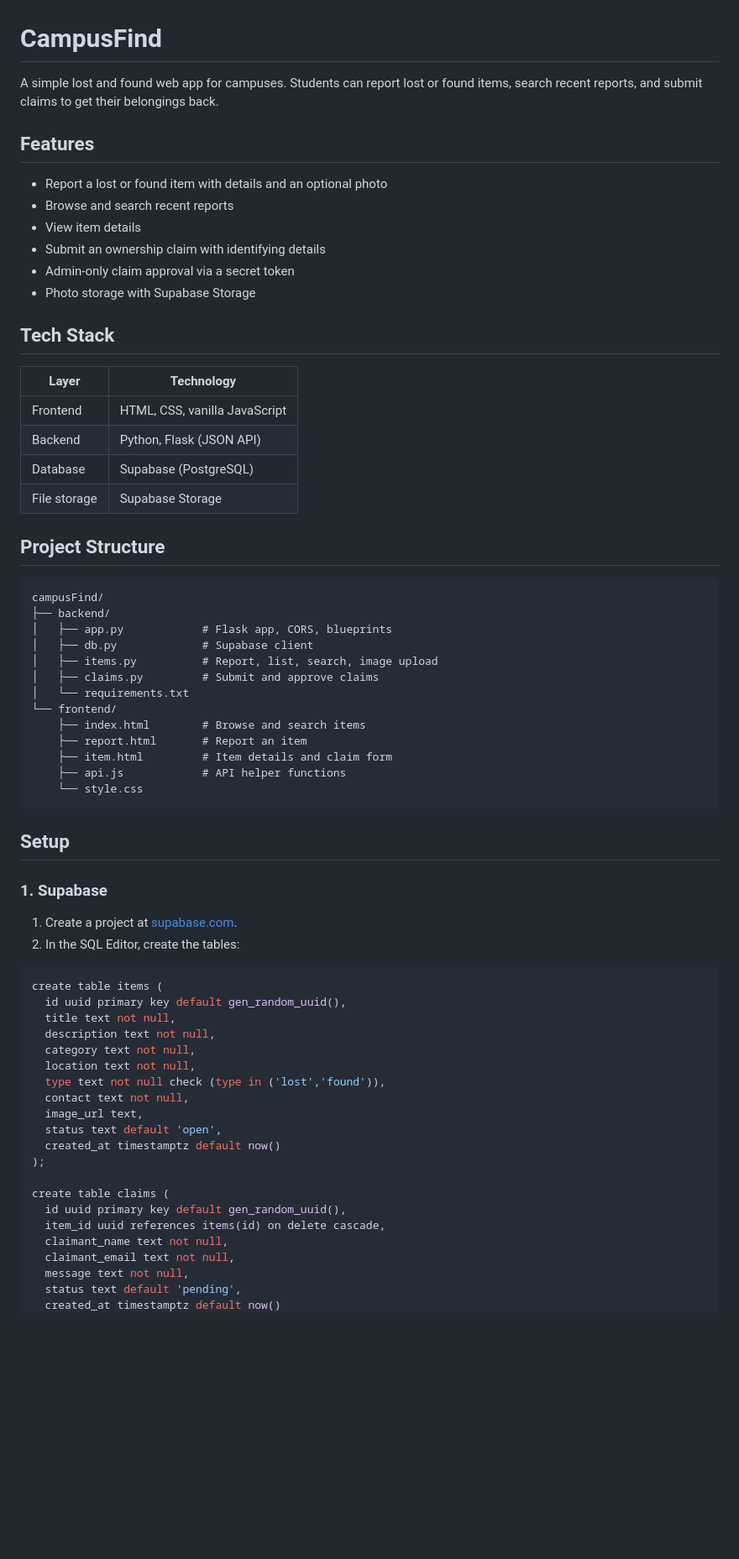
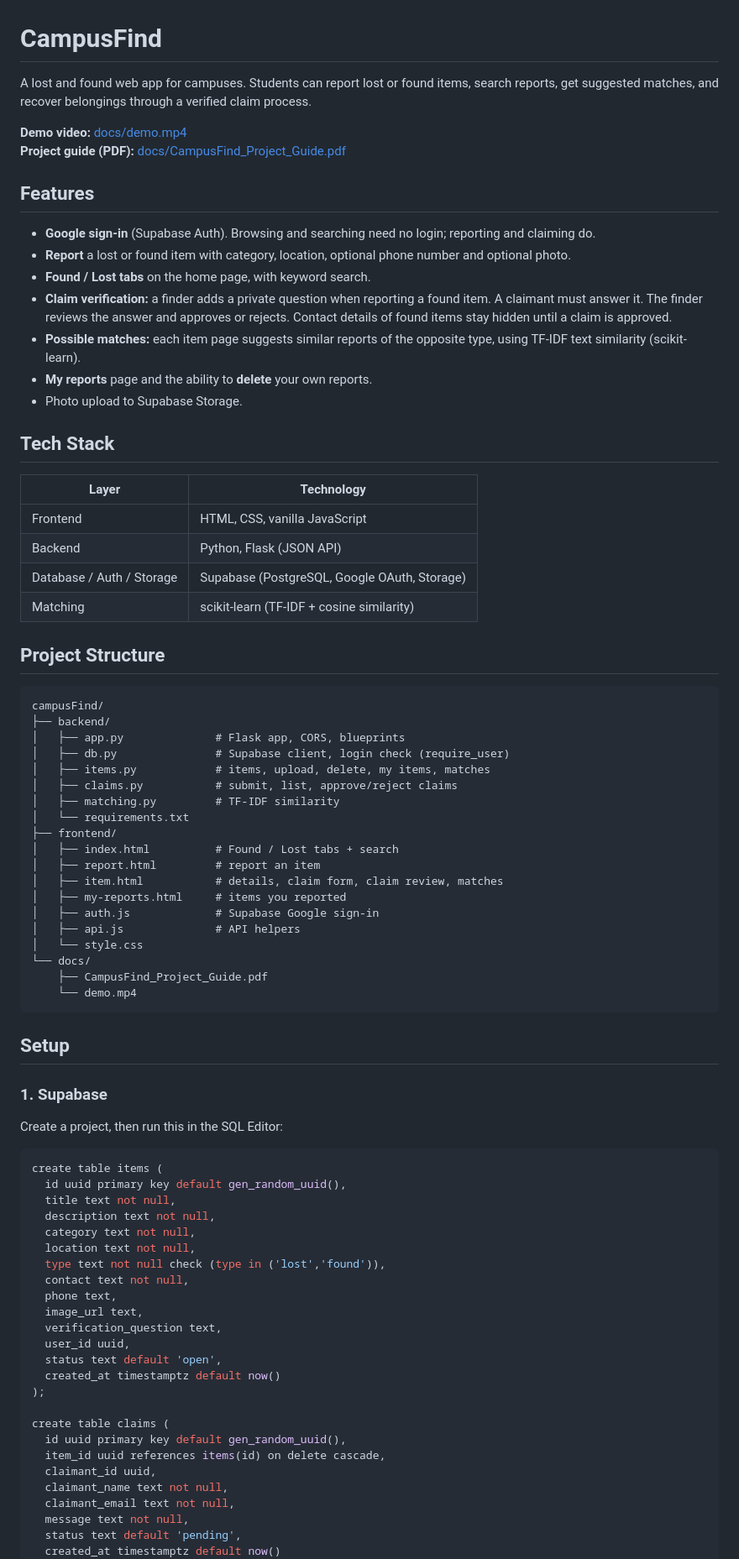
Before and after one commit to h-abeeb/findCampus, a Markdown page: README.md, the part around one of its changes. Shown at 84% size. Rendered like a GitHub page; blank space fills up the shorter version.

````diff
--- a/README.md
+++ b/README.md
@@ -1,15 +1,19 @@
 # CampusFind
 
-A simple lost and found web app for campuses. Students can report lost or found items, search recent reports, and submit claims to get their belongings back.
+A lost and found web app for campuses. Students can report lost or found items, search reports, get suggested matches, and recover belongings through a verified claim process.
+
+**Demo video:** [docs/demo.mp4](docs/demo.mp4)
+**Project guide (PDF):** [docs/CampusFind_Project_Guide.pdf](docs/CampusFind_Project_Guide.pdf)
 
 ## Features
 
-- Report a lost or found item with details and an optional photo
-- Browse and search recent reports
-- View item details
-- Submit an ownership claim with identifying details
-- Admin-only claim approval via a secret token
-- Photo storage with Supabase Storage
+- **Google sign-in** (Supabase Auth). Browsing and searching need no login; reporting and claiming do.
+- **Report** a lost or found item with category, location, optional phone number and optional photo.
+- **Found / Lost tabs** on the home page, with keyword search.
+- **Claim verification:** a finder adds a private question when reporting a found item. A claimant must answer it. The finder reviews the answer and approves or rejects. Contact details of found items stay hidden until a claim is approved.
+- **Possible matches:** each item page suggests similar reports of the opposite type, using TF-IDF text similarity (scikit-learn).
+- **My reports** page and the ability to **delete** your own reports.
+- Photo upload to Supabase Storage.
 
 ## Tech Stack
 
@@ -17,33 +21,38 @@ A simple lost and found web app for campuses. Students can report lost or found
 |---|---|
 | Frontend | HTML, CSS, vanilla JavaScript |
 | Backend | Python, Flask (JSON API) |
-| Database | Supabase (PostgreSQL) |
-| File storage | Supabase Storage |
+| Database / Auth / Storage | Supabase (PostgreSQL, Google OAuth, Storage) |
+| Matching | scikit-learn (TF-IDF + cosine similarity) |
 
 ## Project Structure
 
 ```
 campusFind/
 ├── backend/
-│   ├── app.py            # Flask app, CORS, blueprints
-│   ├── db.py             # Supabase client
-│   ├── items.py          # Report, list, search, image upload
-│   ├── claims.py         # Submit and approve claims
+│   ├── app.py              # Flask app, CORS, blueprints
+│   ├── db.py               # Supabase client, login check (require_user)
+│   ├── items.py            # items, upload, delete, my items, matches
+│   ├── claims.py           # submit, list, approve/reject claims
+│   ├── matching.py         # TF-IDF similarity
 │   └── requirements.txt
-└── frontend/
-    ├── index.html        # Browse and search items
-    ├── report.html       # Report an item
-    ├── item.html         # Item details and claim form
-    ├── api.js            # API helper functions
-    └── style.css
+├── frontend/
+│   ├── index.html          # Found / Lost tabs + search
+│   ├── report.html         # report an item
+│   ├── item.html           # details, claim form, claim review, matches
+│   ├── my-reports.html     # items you reported
+│   ├── auth.js             # Supabase Google sign-in
+│   ├── api.js              # API helpers
+│   └── style.css
+└── docs/
+    ├── CampusFind_Project_Guide.pdf
+    └── demo.mp4
 ```
 
 ## Setup
 
 ### 1. Supabase
 
-1. Create a project at [supabase.com](https://supabase.com).
-2. In the SQL Editor, create the tables:
+Create a project, then run this in the SQL Editor:
 
 ```sql
 create table items (
@@ -54,7 +63,10 @@ create table items (
   location text not null,
   type text not null check (type in ('lost','found')),
   contact text not null,
+  phone text,
   image_url text,
+  verification_question text,
+  user_id uuid,
   status text default 'open',
   created_at timestamptz default now()
 );
@@ -62,6 +74,7 @@ create table items (
 create table claims (
   id uuid primary key default gen_random_uuid(),
   item_id uuid references items(id) on delete cascade,
+  claimant_id uuid,
   claimant_name text not null,
   claimant_email text not null,
   message text not null,
````
Also changed, not shown: other parts of README.md (+30 -27 lines).
